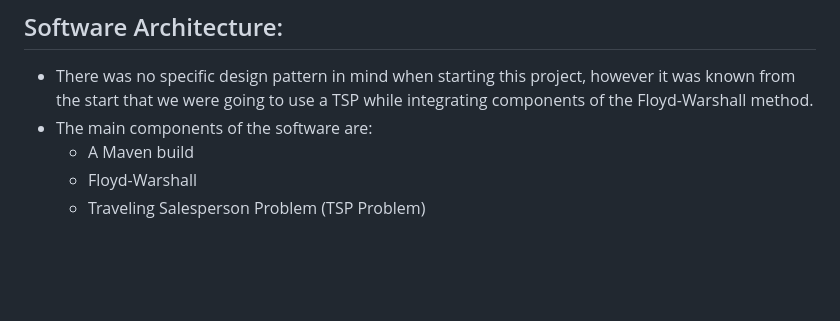
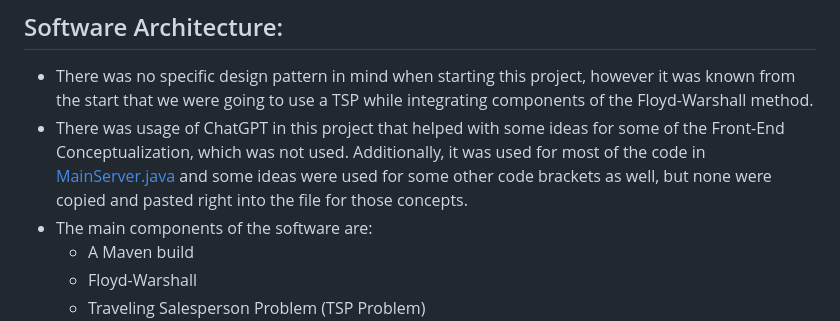
Before and after one commit to JackStewart808/Stockton-TSP-Project, a Markdown page: Documentation/TICS-FInal-Report.md, the part around the change printed below. Rendered like a GitHub page; blank space fills up the shorter version.

```diff
--- a/Documentation/TICS-FInal-Report.md
+++ b/Documentation/TICS-FInal-Report.md
@@ -22,6 +22,7 @@ Since it will be used by both new and older students alike, we made sure to make
 
 ## Software Architecture:
 - There was no specific design pattern in mind when starting this project, however it was known from the start that we were going to use a TSP while integrating components of the Floyd-Warshall method.
+- There was usage of ChatGPT in this project that helped with some ideas for some of the Front-End Conceptualization, which was not used. Additionally, it was used for most of the code in [MainServer.java](/src/main/java/MainServer.java) and some ideas were used for some other code brackets as well, but none were copied and pasted right into the file for those concepts.
 - The main components of the software are:
     - A Maven build
     - Floyd-Warshall
```
Also changed, not shown: other parts of Documentation/TICS-FInal-Report.md (+1 -0 lines), README.md (+6 -4 lines), Documentation/Pictures/After-Clicking.png, Documentation/Pictures/Final-SS.png (added), Documentation/Pictures/Index-Points.png.
